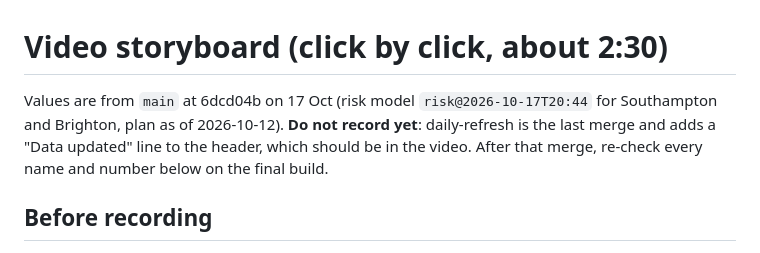
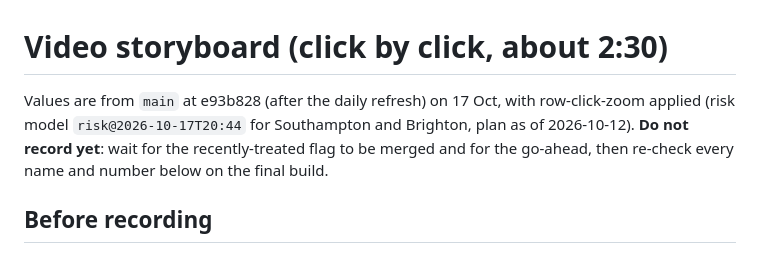
Before and after one commit to ArmaanF-dot/Pothole-simulator-, a Markdown page: submission/video_storyboard.md, the part around one of its changes. Drawn GitHub-style.

```diff
--- a/submission/video_storyboard.md
+++ b/submission/video_storyboard.md
@@ -1,8 +1,8 @@
 # Video storyboard (click by click, about 2:30)
 
-Values are from `main` at 6dcd04b on 17 Oct (risk model `risk@2026-10-17T20:44` for Southampton and Brighton, plan as of
-2026-10-12). **Do not record yet**: daily-refresh is the last merge and adds a "Data updated" line to the header, which
-should be in the video. After that merge, re-check every name and number below on the final build.
+Values are from `main` at e93b828 (after the daily refresh) on 17 Oct, with row-click-zoom applied (risk model
+`risk@2026-10-17T20:44` for Southampton and Brighton, plan as of 2026-10-12). **Do not record yet**: wait for the
+recently-treated flag to be merged and for the go-ahead, then re-check every name and number below on the final build.
 
 ## Before recording
 
```
Also changed, not shown: other parts of submission/video_storyboard.md (+37 -30 lines), pitch/qa.md (+1 -1 lines).
